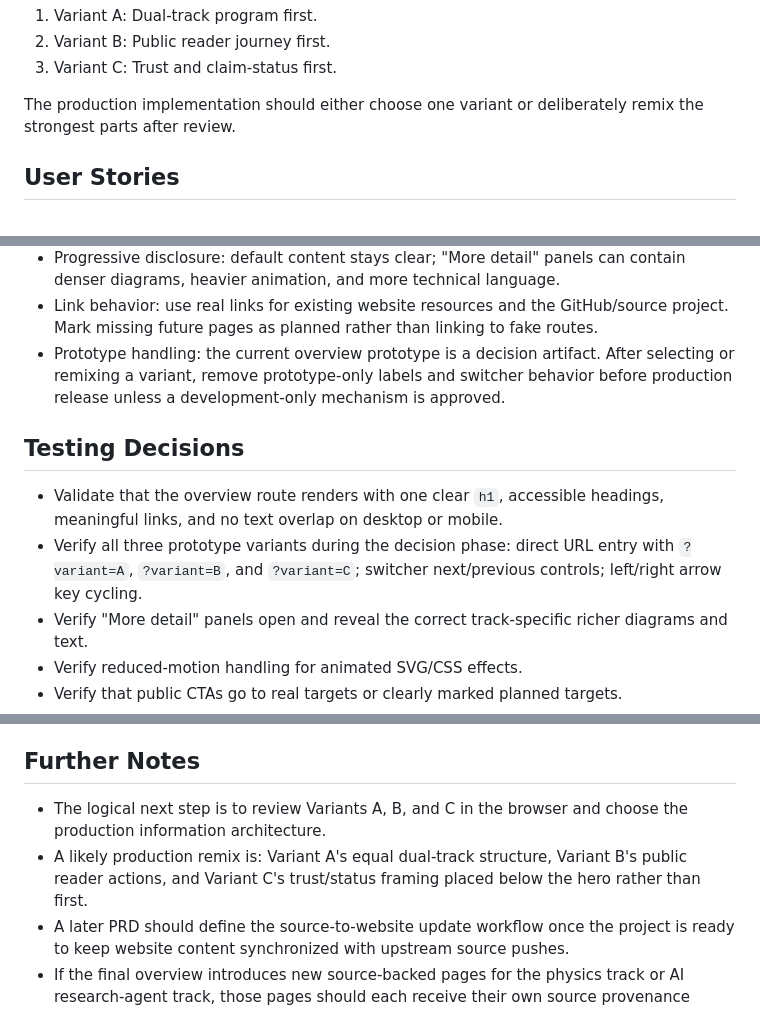
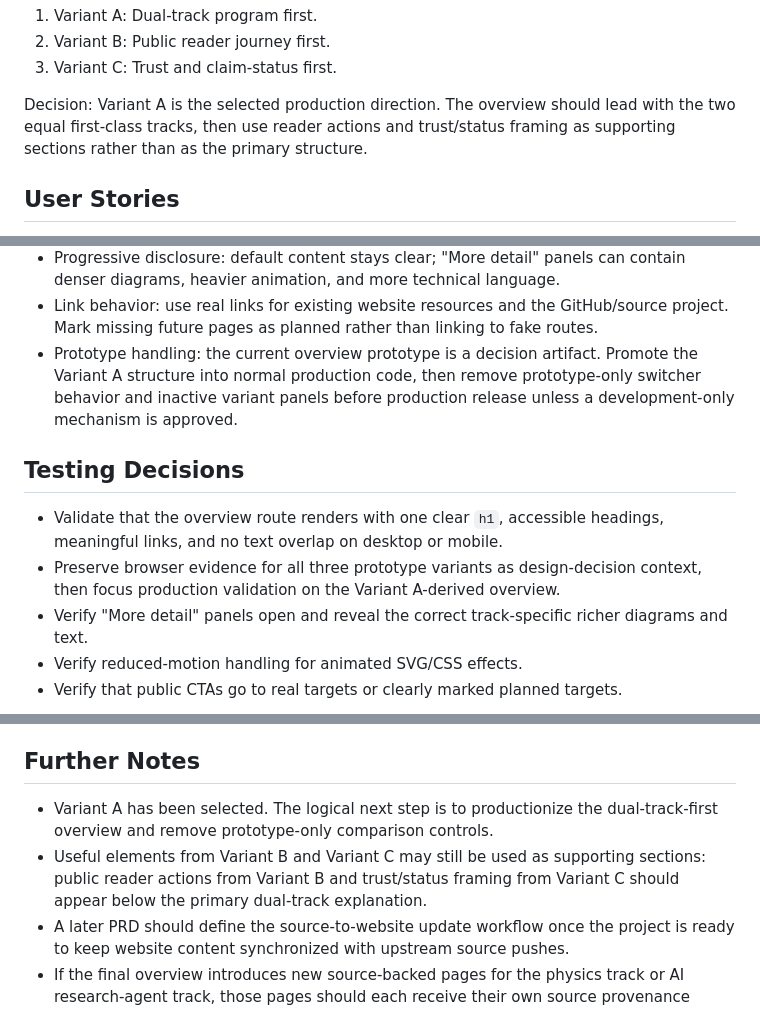
Before and after one commit to AngryOwlAI/The-AEther-Flow-Website, a Markdown page: PRDs/dual-project-public-overview-prd.md, 3 parts joined by grey strips. Rendered like a GitHub page.

Commit message:
Prototype dual-track public overview

```diff
--- a/PRDs/dual-project-public-overview-prd.md
+++ b/PRDs/dual-project-public-overview-prd.md
@@ -22,7 +22,7 @@ The current UI prototype compares three information-architecture hypotheses:
 2. Variant B: Public reader journey first.
 3. Variant C: Trust and claim-status first.
 
-The production implementation should either choose one variant or deliberately remix the strongest parts after review.
+Decision: Variant A is the selected production direction. The overview should lead with the two equal first-class tracks, then use reader actions and trust/status framing as supporting sections rather than as the primary structure.
 
 ## User Stories
 
@@ -57,12 +58,12 @@ The production implementation should either choose one variant or deliberately r
 - Animation boundary: use SVG for decorative and explanatory animation; use CSS-first motion plus small vanilla JavaScript for light interaction; avoid new production dependencies unless explicitly approved.
 - Progressive disclosure: default content stays clear; "More detail" panels can contain denser diagrams, heavier animation, and more technical language.
 - Link behavior: use real links for existing website resources and the GitHub/source project. Mark missing future pages as planned rather than linking to fake routes.
-- Prototype handling: the current overview prototype is a decision artifact. After selecting or remixing a variant, remove prototype-only labels and switcher behavior before production release unless a development-only mechanism is approved.
+- Prototype handling: the current overview prototype is a decision artifact. Promote the Variant A structure into normal production code, then remove prototype-only switcher behavior and inactive variant panels before production release unless a development-only mechanism is approved.
 
 ## Testing Decisions
 
 - Validate that the overview route renders with one clear `h1`, accessible headings, meaningful links, and no text overlap on desktop or mobile.
-- Verify all three prototype variants during the decision phase: direct URL entry with `?variant=A`, `?variant=B`, and `?variant=C`; switcher next/previous controls; left/right arrow key cycling.
+- Preserve browser evidence for all three prototype variants as design-decision context, then focus production validation on the Variant A-derived overview.
 - Verify "More detail" panels open and reveal the correct track-specific richer diagrams and text.
 - Verify reduced-motion handling for animated SVG/CSS effects.
 - Verify that public CTAs go to real targets or clearly marked planned targets.
@@ -101,7 +102,7 @@ References:
 
 ## Further Notes
 
-- The logical next step is to review Variants A, B, and C in the browser and choose the production information architecture.
-- A likely production remix is: Variant A's equal dual-track structure, Variant B's public reader actions, and Variant C's trust/status framing placed below the hero rather than first.
+- Variant A has been selected. The logical next step is to productionize the dual-track-first overview and remove prototype-only comparison controls.
+- Useful elements from Variant B and Variant C may still be used as supporting sections: public reader actions from Variant B and trust/status framing from Variant C should appear below the primary dual-track explanation.
 - A later PRD should define the source-to-website update workflow once the project is ready to keep website content synchronized with upstream source pushes.
 - If the final overview introduces new source-backed pages for the physics track or AI research-agent track, those pages should each receive their own source provenance requirements and browser QA scope.
```
Also changed, not shown: other parts of PRDs/dual-project-public-overview-prd.md (+1 -0 lines).
